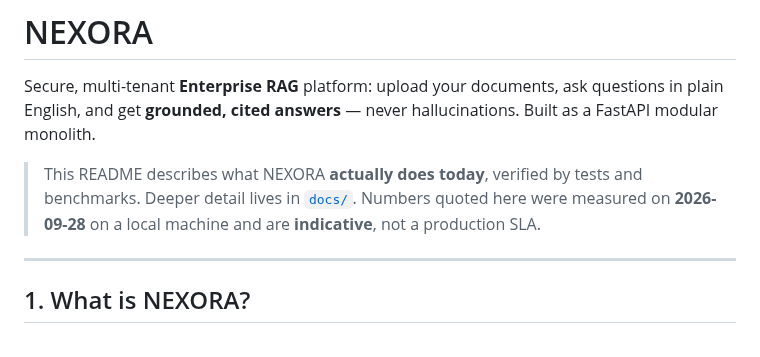
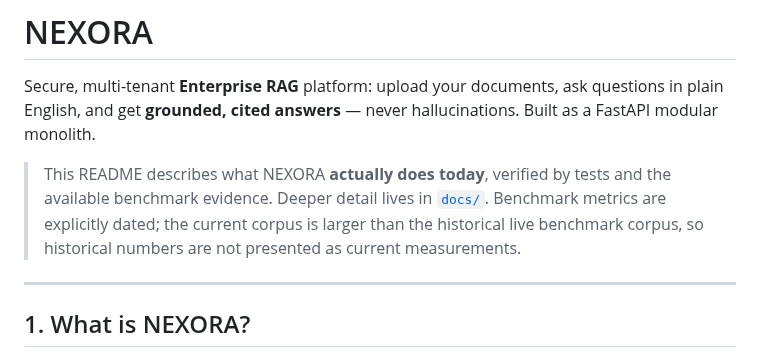
Before and after one commit to Sujeet-Kona/NEXORA, a Markdown page: README.md, the part around the change. Rendered like a GitHub page.

Commit message:
docs: clarify dated benchmark claims

```diff
--- a/README.md
+++ b/README.md
@@ -5,9 +5,10 @@ questions in plain English, and get **grounded, cited answers** — never
 hallucinations. Built as a FastAPI modular monolith.
 
 > This README describes what NEXORA **actually does today**, verified by tests
-> and benchmarks. Deeper detail lives in [`docs/`](docs/). Numbers quoted here
-> were measured on **2026-09-28** on a local machine and are **indicative**, not
-> a production SLA.
+> and the available benchmark evidence. Deeper detail lives in [`docs/`](docs/).
+> Benchmark metrics are explicitly dated; the current corpus is larger than the
+> historical live benchmark corpus, so historical numbers are not presented as
+> current measurements.
 
 ---
 
```
